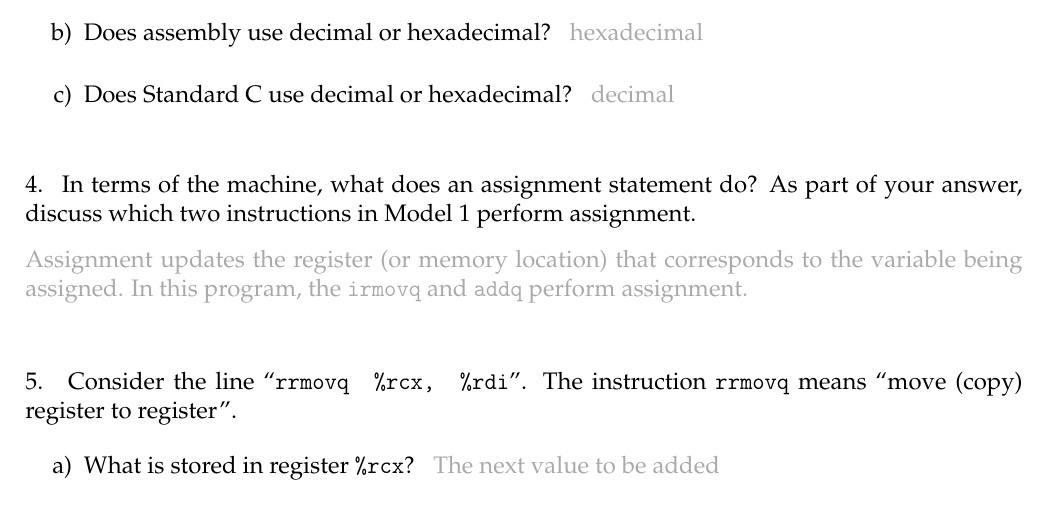
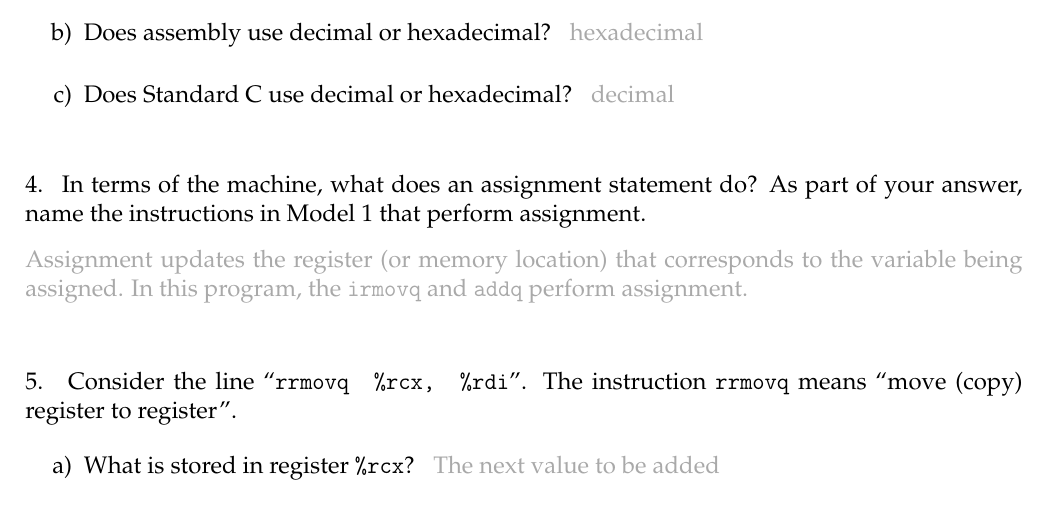
Before and after one commit to ChrisMayfield/cspogil, a LaTeX document (CS0/Act08/Act08-Languages.tex, which reads CS0/Act08/low-level.tex): part of page 2 of 4, cut so that both start at the same text. Compiled offline with pdfLaTeX.

Commit message:
fix minor typos

```diff
--- a/CS0/Act08/low-level.tex
+++ b/CS0/Act08/low-level.tex
@@ -131,7 +131,7 @@ int main()
 
 
 \Q In terms of the machine, what does an assignment statement do?
-As part of your answer, discuss which two instructions in \ref{\currfilename} perform assignment.
+As part of your answer, name the instructions in \ref{\currfilename} that perform assignment.
 
 \begin{answer}
 Assignment updates the register (or memory location) that corresponds to the variable being assigned.
```
Also changed, not shown: CS0/Act10/linked-list.tex (+1 -1 lines).
